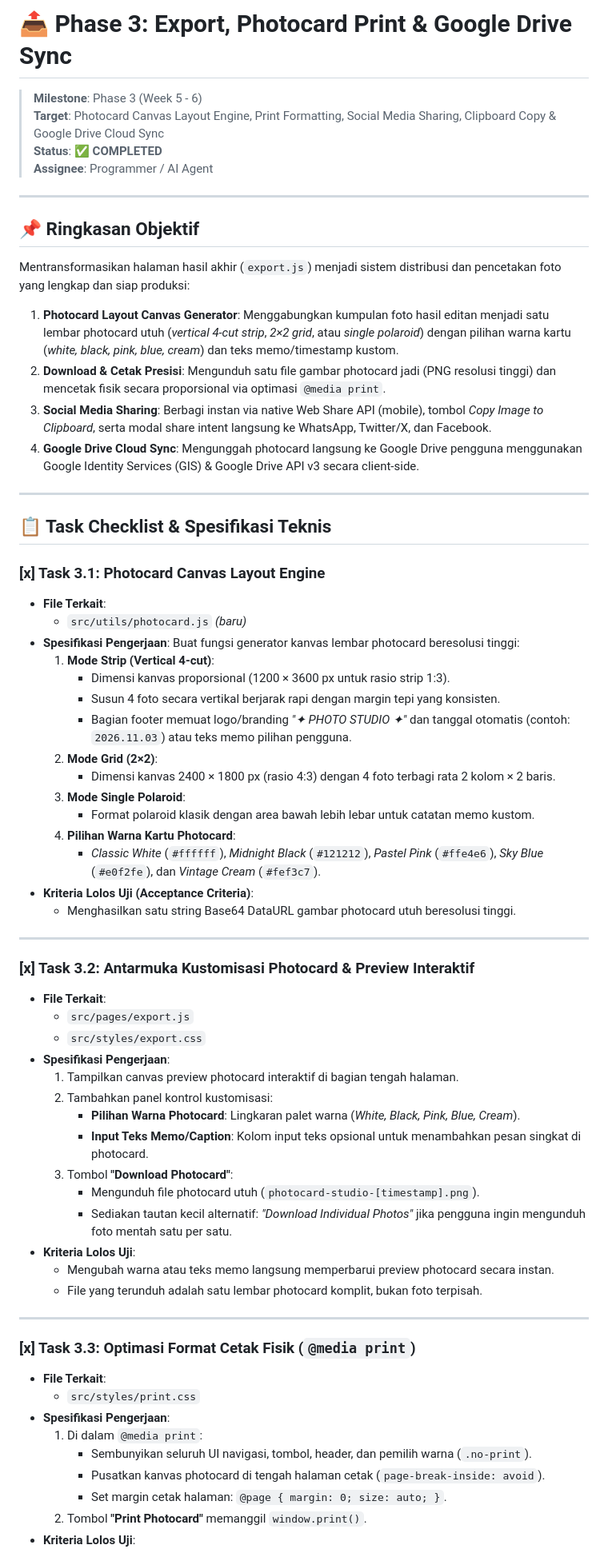
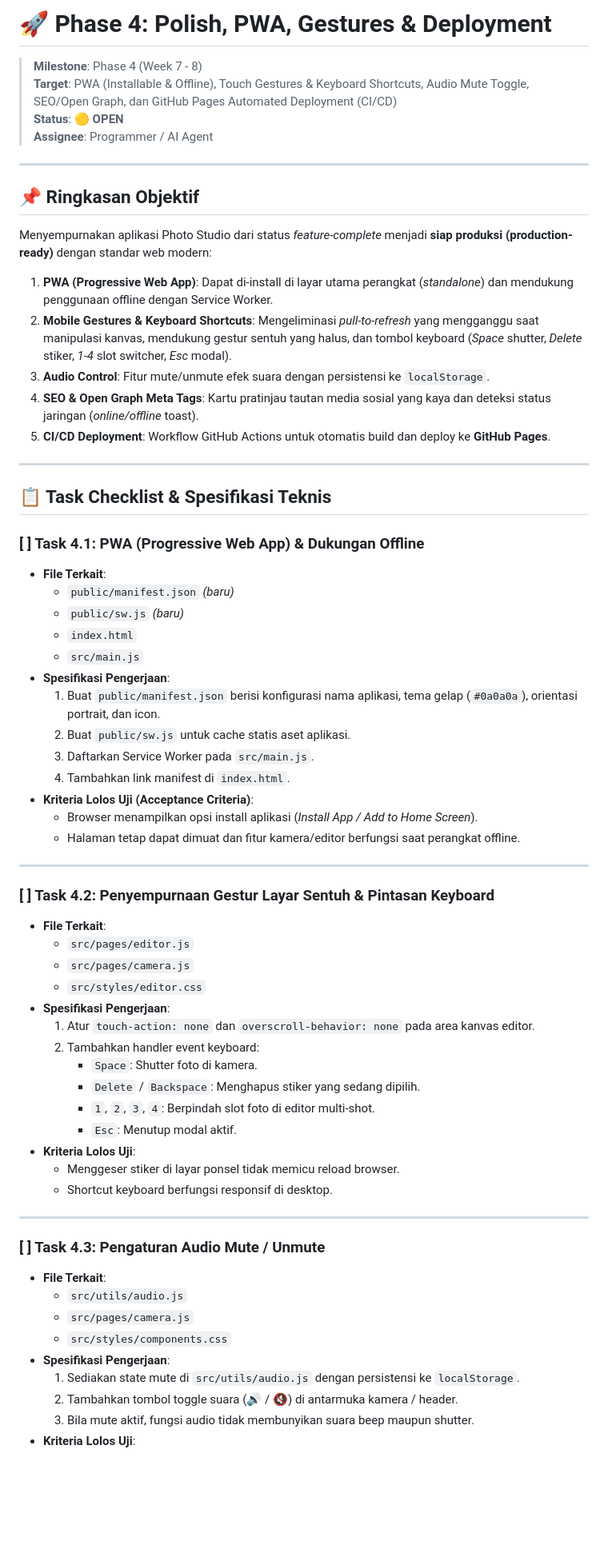
Before and after one commit to ardhitosaputra/photo-studio-project, a Markdown page: issue.md, the part around one of its changes. Shown at 80% size. Drawn GitHub-style; blank space fills up the shorter version.

Commit message:
docs: update issue.md with Phase 4 Polish, PWA, Gestures & Deployment guide

```diff
--- a/issue.md
+++ b/issue.md
@@ -1,69 +1,67 @@
-# 📤 Phase 3: Export, Photocard Print & Google Drive Sync
+# 🚀 Phase 4: Polish, PWA, Gestures & Deployment
 
-> **Milestone**: Phase 3 (Week 5 - 6)
-> **Target**: Photocard Canvas Layout Engine, Print Formatting, Social Media Sharing, Clipboard Copy & Google Drive Cloud Sync
-> **Status**: ✅ **COMPLETED**
+> **Milestone**: Phase 4 (Week 7 - 8)
+> **Target**: PWA (Installable & Offline), Touch Gestures & Keyboard Shortcuts, Audio Mute Toggle, SEO/Open Graph, dan GitHub Pages Automated Deployment (CI/CD)
+> **Status**: 🟡 **OPEN**
 > **Assignee**: Programmer / AI Agent
 
 ---
 
 ## 📌 Ringkasan Objektif
 
-Mentransformasikan halaman hasil akhir (`export.js`) menjadi sistem distribusi dan pencetakan foto yang lengkap dan siap produksi:
-1. **Photocard Layout Canvas Generator**: Menggabungkan kumpulan foto hasil editan menjadi satu lembar photocard utuh (*vertical 4-cut strip*, *2×2 grid*, atau *single polaroid*) dengan pilihan warna kartu (*white, black, pink, blue, cream*) dan teks memo/timestamp kustom.
-2. **Download & Cetak Presisi**: Mengunduh satu file gambar photocard jadi (PNG resolusi tinggi) dan mencetak fisik secara proporsional via optimasi `@media print`.
-3. **Social Media Sharing**: Berbagi instan via native Web Share API (mobile), tombol *Copy Image to Clipboard*, serta modal share intent langsung ke WhatsApp, Twitter/X, dan Facebook.
-4. **Google Drive Cloud Sync**: Mengunggah photocard langsung ke Google Drive pengguna menggunakan Google Identity Services (GIS) & Google Drive API v3 secara client-side.
+Menyempurnakan aplikasi Photo Studio dari status *feature-complete* menjadi **siap produksi (production-ready)** dengan standar web modern:
+1. **PWA (Progressive Web App)**: Dapat di-install di layar utama perangkat (*standalone*) dan mendukung penggunaan offline dengan Service Worker.
+2. **Mobile Gestures & Keyboard Shortcuts**: Mengeliminasi *pull-to-refresh* yang mengganggu saat manipulasi kanvas, mendukung gestur sentuh yang halus, dan tombol keyboard (*Space* shutter, *Delete* stiker, *1-4* slot switcher, *Esc* modal).
+3. **Audio Control**: Fitur mute/unmute efek suara dengan persistensi ke `localStorage`.
+4. **SEO & Open Graph Meta Tags**: Kartu pratinjau tautan media sosial yang kaya dan deteksi status jaringan (*online/offline* toast).
+5. **CI/CD Deployment**: Workflow GitHub Actions untuk otomatis build dan deploy ke **GitHub Pages**.
 
 ---
 
 ## 📋 Task Checklist & Spesifikasi Teknis
 
-### [x] Task 3.1: Photocard Canvas Layout Engine
+### [ ] Task 4.1: PWA (Progressive Web App) & Dukungan Offline
 - **File Terkait**:
-  - `src/utils/photocard.js` *(baru)*
+  - `public/manifest.json` *(baru)*
+  - `public/sw.js` *(baru)*
+  - `index.html`
+  - `src/main.js`
 - **Spesifikasi Pengerjaan**:
-  Buat fungsi generator kanvas lembar photocard beresolusi tinggi:
-  1. **Mode Strip (Vertical 4-cut)**:
-     - Dimensi kanvas proporsional (1200 × 3600 px untuk rasio strip 1:3).
-     - Susun 4 foto secara vertikal berjarak rapi dengan margin tepi yang konsisten.
-     - Bagian footer memuat logo/branding *"✦ PHOTO STUDIO ✦"* dan tanggal otomatis (contoh: `2026.11.03`) atau teks memo pilihan pengguna.
-  2. **Mode Grid (2×2)**:
-     - Dimensi kanvas 2400 × 1800 px (rasio 4:3) dengan 4 foto terbagi rata 2 kolom × 2 baris.
-  3. **Mode Single Polaroid**:
-     - Format polaroid klasik dengan area bawah lebih lebar untuk catatan memo kustom.
-  4. **Pilihan Warna Kartu Photocard**:
-     - *Classic White* (`#ffffff`), *Midnight Black* (`#121212`), *Pastel Pink* (`#ffe4e6`), *Sky Blue* (`#e0f2fe`), dan *Vintage Cream* (`#fef3c7`).
+  1. Buat `public/manifest.json` berisi konfigurasi nama aplikasi, tema gelap (`#0a0a0a`), orientasi portrait, dan icon.
+  2. Buat `public/sw.js` untuk cache statis aset aplikasi.
+  3. Daftarkan Service Worker pada `src/main.js`.
+  4. Tambahkan link manifest di `index.html`.
 - **Kriteria Lolos Uji (Acceptance Criteria)**:
-  - Menghasilkan satu string Base64 DataURL gambar photocard utuh beresolusi tinggi.
+  - Browser menampilkan opsi install aplikasi (*Install App / Add to Home Screen*).
+  - Halaman tetap dapat dimuat dan fitur kamera/editor berfungsi saat perangkat offline.
 
 ---
 
-### [x] Task 3.2: Antarmuka Kustomisasi Photocard & Preview Interaktif
+### [ ] Task 4.2: Penyempurnaan Gestur Layar Sentuh & Pintasan Keyboard
 - **File Terkait**:
-  - `src/pages/export.js`
-  - `src/styles/export.css`
+  - `src/pages/editor.js`
+  - `src/pages/camera.js`
+  - `src/styles/editor.css`
 - **Spesifikasi Pengerjaan**:
-  1. Tampilkan canvas preview photocard interaktif di bagian tengah halaman.
-  2. Tambahkan panel kontrol kustomisasi:
-     - **Pilihan Warna Photocard**: Lingkaran palet warna (*White, Black, Pink, Blue, Cream*).
-     - **Input Teks Memo/Caption**: Kolom input teks opsional untuk menambahkan pesan singkat di photocard.
-  3. Tombol **"Download Photocard"**:
-     - Mengunduh file photocard utuh (`photocard-studio-[timestamp].png`).
-     - Sediakan tautan kecil alternatif: *"Download Individual Photos"* jika pengguna ingin mengunduh foto mentah satu per satu.
+  1. Atur `touch-action: none` dan `overscroll-behavior: none` pada area kanvas editor.
+  2. Tambahkan handler event keyboard:
+     - `Space`: Shutter foto di kamera.
+     - `Delete` / `Backspace`: Menghapus stiker yang sedang dipilih.
+     - `1`, `2`, `3`, `4`: Berpindah slot foto di editor multi-shot.
+     - `Esc`: Menutup modal aktif.
 - **Kriteria Lolos Uji**:
-  - Mengubah warna atau teks memo langsung memperbarui preview photocard secara instan.
-  - File yang terunduh adalah satu lembar photocard komplit, bukan foto terpisah.
+  - Menggeser stiker di layar ponsel tidak memicu reload browser.
+  - Shortcut keyboard berfungsi responsif di desktop.
 
 ---
 
-### [x] Task 3.3: Optimasi Format Cetak Fisik (`@media print`)
+### [ ] Task 4.3: Pengaturan Audio Mute / Unmute
 - **File Terkait**:
-  - `src/styles/print.css`
+  - `src/utils/audio.js`
+  - `src/pages/camera.js`
+  - `src/styles/components.css`
 - **Spesifikasi Pengerjaan**:
-  1. Di dalam `@media print`:
-     - Sembunyikan seluruh UI navigasi, tombol, header, dan pemilih warna (`.no-print`).
-     - Pusatkan kanvas photocard di tengah halaman cetak (`page-break-inside: avoid`).
-     - Set margin cetak halaman: `@page { margin: 0; size: auto; }`.
-  2. Tombol **"Print Photocard"** memanggil `window.print()`.
+  1. Sediakan state mute di `src/utils/audio.js` dengan persistensi ke `localStorage`.
+  2. Tambahkan tombol toggle suara (🔊 / 🔇) di antarmuka kamera / header.
+  3. Bila mute aktif, fungsi audio tidak membunyikan suara beep maupun shutter.
 - **Kriteria Lolos Uji**:
```
Also changed, not shown: other parts of issue.md (+23 -43 lines).
